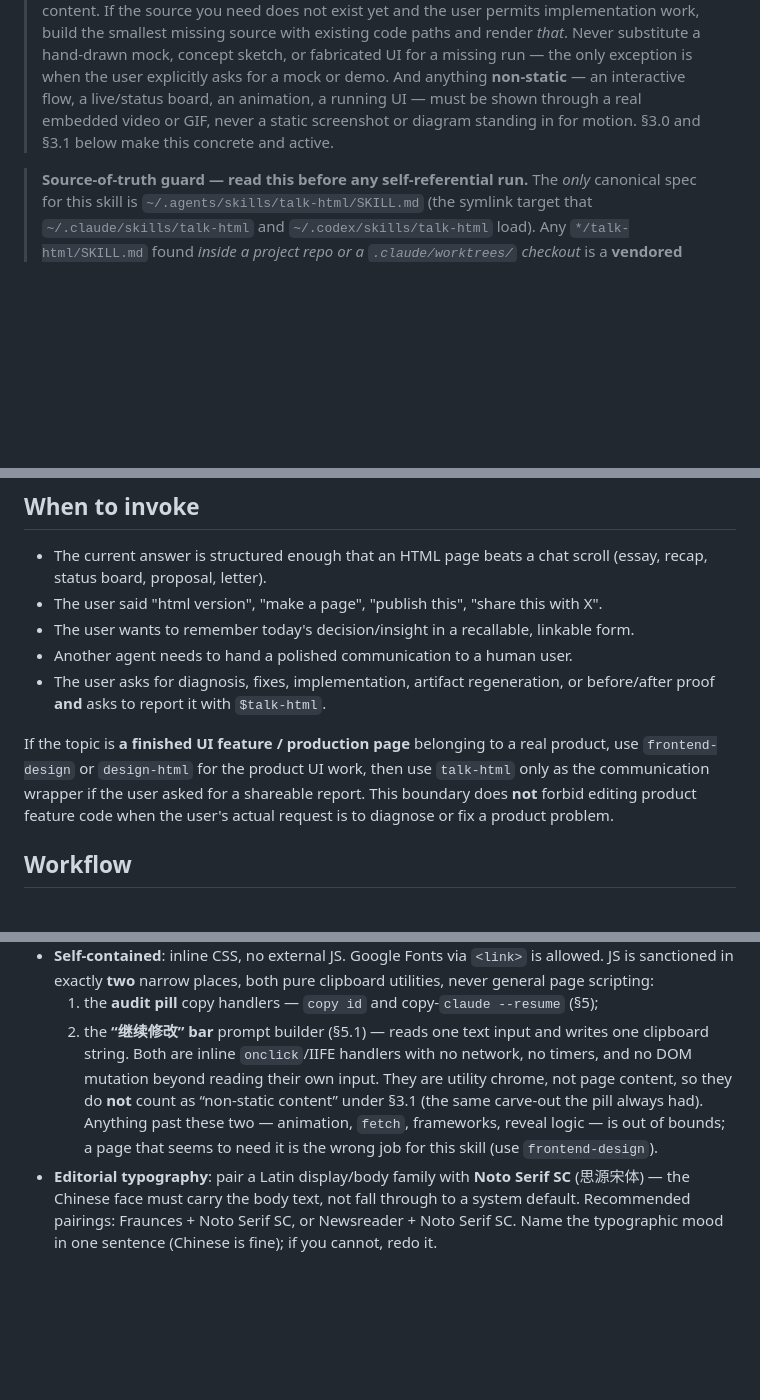
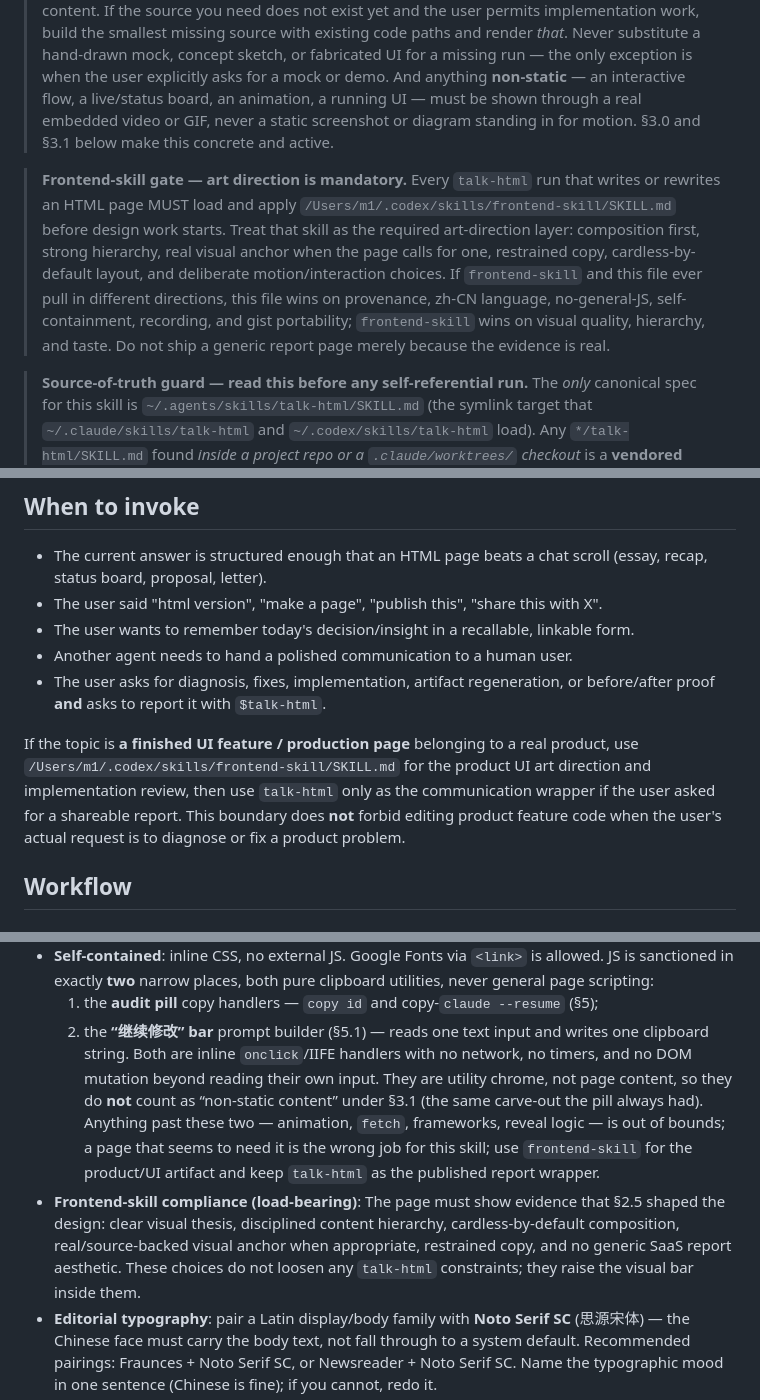
Before and after one commit to liush2yuxjtu/comp-voice, a Markdown page: skills/talk-html/SKILL.md, 3 parts joined by grey strips. Drawn GitHub-style; blank space fills up the shorter version.

```diff
--- a/skills/talk-html/SKILL.md
+++ b/skills/talk-html/SKILL.md
@@ -40,6 +53,17 @@ Communicate in HTML, not chat. Local preview first, then gist-publish for perman
 > never a static screenshot or diagram standing in for motion. §3.0 and §3.1
 > below make this concrete and active.
 
+> **Frontend-skill gate — art direction is mandatory.** Every `talk-html` run
+> that writes or rewrites an HTML page MUST load and apply
+> `/Users/m1/.codex/skills/frontend-skill/SKILL.md` before design work starts.
+> Treat that skill as the required art-direction layer: composition first,
+> strong hierarchy, real visual anchor when the page calls for one, restrained
+> copy, cardless-by-default layout, and deliberate motion/interaction choices.
+> If `frontend-skill` and this file ever pull in different directions, this file
+> wins on provenance, zh-CN language, no-general-JS, self-containment, recording,
+> and gist portability; `frontend-skill` wins on visual quality, hierarchy, and
+> taste. Do not ship a generic report page merely because the evidence is real.
+
 > **Source-of-truth guard — read this before any self-referential run.** The
 > *only* canonical spec for this skill is `~/.agents/skills/talk-html/SKILL.md`
 > (the symlink target that `~/.claude/skills/talk-html` and
@@ -64,10 +88,11 @@ Communicate in HTML, not chat. Local preview first, then gist-publish for perman
   before/after proof **and** asks to report it with `$talk-html`.
 
 If the topic is **a finished UI feature / production page** belonging to a real
-product, use `frontend-design` or `design-html` for the product UI work, then
-use `talk-html` only as the communication wrapper if the user asked for a
-shareable report. This boundary does **not** forbid editing product feature
-code when the user's actual request is to diagnose or fix a product problem.
+product, use `/Users/m1/.codex/skills/frontend-skill/SKILL.md` for the product
+UI art direction and implementation review, then use `talk-html` only as the
+communication wrapper if the user asked for a shareable report. This boundary
+does **not** forbid editing product feature code when the user's actual request
+is to diagnose or fix a product problem.
 
 ## Workflow
 
@@ -200,7 +262,13 @@ Hard requirements:
 - **Self-contained**: inline CSS, no external JS. Google Fonts via `<link>` is allowed. JS is sanctioned in exactly **two** narrow places, both pure clipboard utilities, never general page scripting:
   1. the **audit pill** copy handlers — `copy id` and copy-`claude --resume` (§5);
   2. the **“继续修改” bar** prompt builder (§5.1) — reads one text input and writes one clipboard string.
-  Both are inline `onclick`/IIFE handlers with no network, no timers, and no DOM mutation beyond reading their own input. They are utility chrome, not page content, so they do **not** count as “non-static content” under §3.1 (the same carve-out the pill always had). Anything past these two — animation, `fetch`, frameworks, reveal logic — is out of bounds; a page that seems to need it is the wrong job for this skill (use `frontend-design`).
+  Both are inline `onclick`/IIFE handlers with no network, no timers, and no DOM mutation beyond reading their own input. They are utility chrome, not page content, so they do **not** count as “non-static content” under §3.1 (the same carve-out the pill always had). Anything past these two — animation, `fetch`, frameworks, reveal logic — is out of bounds; a page that seems to need it is the wrong job for this skill; use `frontend-skill` for the product/UI artifact and keep `talk-html` as the published report wrapper.
+- **Frontend-skill compliance (load-bearing)**: The page must show evidence
+  that §2.5 shaped the design: clear visual thesis, disciplined content
+  hierarchy, cardless-by-default composition, real/source-backed visual anchor
+  when appropriate, restrained copy, and no generic SaaS report aesthetic.
+  These choices do not loosen any `talk-html` constraints; they raise the visual
+  bar inside them.
 - **Editorial typography**: pair a Latin display/body family with **Noto Serif SC** (思源宋体) — the Chinese face must carry the body text, not fall through to a system default. Recommended pairings: Fraunces + Noto Serif SC, or Newsreader + Noto Serif SC. Name the typographic mood in one sentence (Chinese is fine); if you cannot, redo it.
 - **Diagrams**: SVG. Diagram labels in Chinese (or technical English where labels reference real identifiers like `index.jsonl`). Reserve ASCII art for explicit "terminal" flavor sections only.
 - **Reflow**: works on mobile (≤ 420 px). No fixed pixel heights that clip text. Chinese reflows differently from English — test the narrow viewport.
```
Also changed, not shown: other parts of skills/talk-html/SKILL.md (+57 -1 lines).
